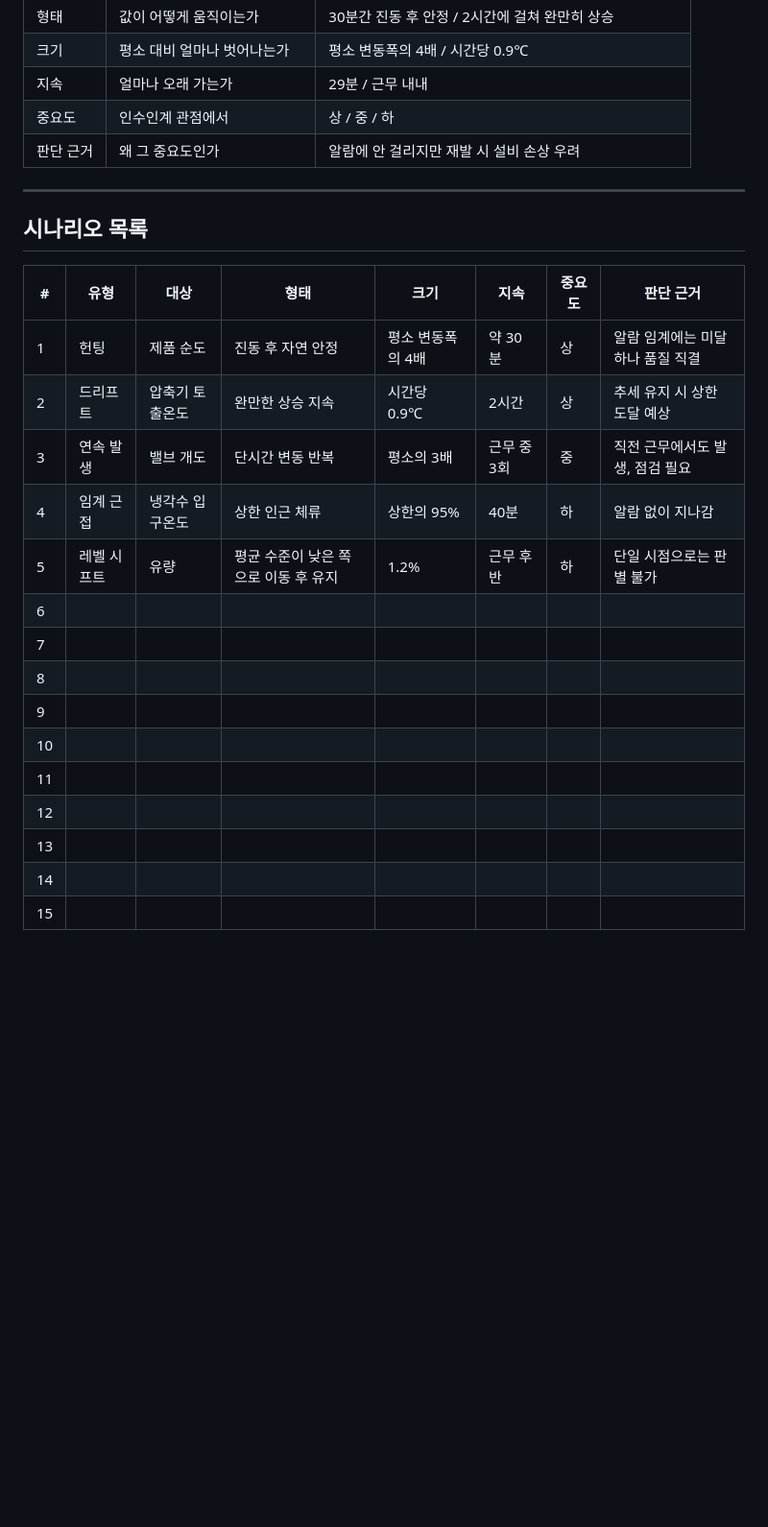
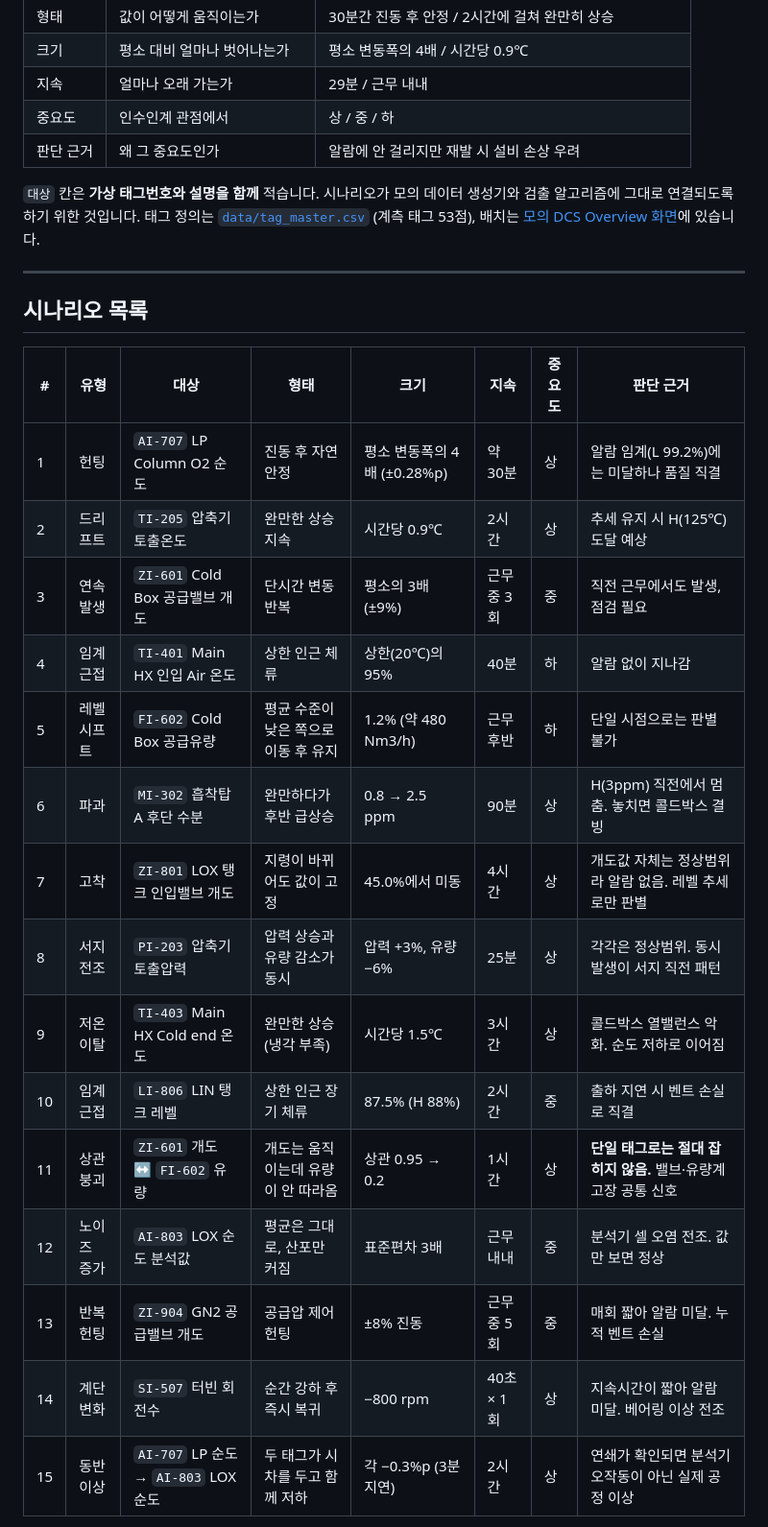
Before and after one commit to ssmo0810/engra, a Markdown page: docs/scenarios.md, the part around one of its changes. Shown at 96% size. Drawn GitHub-style; blank space fills up the shorter version.

```diff
--- a/docs/scenarios.md
+++ b/docs/scenarios.md
@@ -23,25 +23,28 @@ ENGRA가 감지해야 할 특이사항의 유형과 발생 조건을 정의합
 | 중요도 | 인수인계 관점에서 | 상 / 중 / 하 |
 | 판단 근거 | 왜 그 중요도인가 | 알람에 안 걸리지만 재발 시 설비 손상 우려 |
 
+`대상` 칸은 **가상 태그번호와 설명을 함께** 적습니다. 시나리오가 모의 데이터 생성기와 검출 알고리즘에 그대로 연결되도록 하기 위한 것입니다.
+태그 정의는 [`data/tag_master.csv`](../data/tag_master.csv) (계측 태그 53점), 배치는 [모의 DCS Overview 화면](../data/asu_dcs_overview.html)에 있습니다.
+
 ---
 
 ## 시나리오 목록
 
 | # | 유형 | 대상 | 형태 | 크기 | 지속 | 중요도 | 판단 근거 |
 | --- | --- | --- | --- | --- | --- | --- | --- |
-| 1 | 헌팅 | 제품 순도 | 진동 후 자연 안정 | 평소 변동폭의 4배 | 약 30분 | 상 | 알람 임계에는 미달하나 품질 직결 |
-| 2 | 드리프트 | 압축기 토출온도 | 완만한 상승 지속 | 시간당 0.9℃ | 2시간 | 상 | 추세 유지 시 상한 도달 예상 |
-| 3 | 연속 발생 | 밸브 개도 | 단시간 변동 반복 | 평소의 3배 | 근무 중 3회 | 중 | 직전 근무에서도 발생, 점검 필요 |
-| 4 | 임계 근접 | 냉각수 입구온도 | 상한 인근 체류 | 상한의 95% | 40분 | 하 | 알람 없이 지나감 |
-| 5 | 레벨 시프트 | 유량 | 평균 수준이 낮은 쪽으로 이동 후 유지 | 1.2% | 근무 후반 | 하 | 단일 시점으로는 판별 불가 |
-| 6 | | | | | | | |
-| 7 | | | | | | | |
-| 8 | | | | | | | |
-| 9 | | | | | | | |
-| 10 | | | | | | | |
-| 11 | | | | | | | |
-| 12 | | | | | | | |
-| 13 | | | | | | | |
-| 14 | | | | | | | |
-| 15 | | | | | | | |
+| 1 | 헌팅 | `AI-707` LP Column O2 순도 | 진동 후 자연 안정 | 평소 변동폭의 4배 (±0.28%p) | 약 30분 | 상 | 알람 임계(L 99.2%)에는 미달하나 품질 직결 |
+| 2 | 드리프트 | `TI-205` 압축기 토출온도 | 완만한 상승 지속 | 시간당 0.9℃ | 2시간 | 상 | 추세 유지 시 H(125℃) 도달 예상 |
+| 3 | 연속 발생 | `ZI-601` Cold Box 공급밸브 개도 | 단시간 변동 반복 | 평소의 3배 (±9%) | 근무 중 3회 | 중 | 직전 근무에서도 발생, 점검 필요 |
+| 4 | 임계 근접 | `TI-401` Main HX 인입 Air 온도 | 상한 인근 체류 | 상한(20℃)의 95% | 40분 | 하 | 알람 없이 지나감 |
+| 5 | 레벨 시프트 | `FI-602` Cold Box 공급유량 | 평균 수준이 낮은 쪽으로 이동 후 유지 | 1.2% (약 480 Nm3/h) | 근무 후반 | 하 | 단일 시점으로는 판별 불가 |
+| 6 | 파과 | `MI-302` 흡착탑 A 후단 수분 | 완만하다가 후반 급상승 | 0.8 → 2.5 ppm | 90분 | 상 | H(3ppm) 직전에서 멈춤. 놓치면 콜드박스 결빙 |
+| 7 | 고착 | `ZI-801` LOX 탱크 인입밸브 개도 | 지령이 바뀌어도 값이 고정 | 45.0%에서 미동 | 4시간 | 상 | 개도값 자체는 정상범위라 알람 없음. 레벨 추세로만 판별 |
+| 8 | 서지 전조 | `PI-203` 압축기 토출압력 | 압력 상승과 유량 감소가 동시 | 압력 +3%, 유량 −6% | 25분 | 상 | 각각은 정상범위. 동시 발생이 서지 직전 패턴 |
+| 9 | 저온 이탈 | `TI-403` Main HX Cold end 온도 | 완만한 상승 (냉각 부족) | 시간당 1.5℃ | 3시간 | 상 | 콜드박스 열밸런스 악화. 순도 저하로 이어짐 |
+| 10 | 임계 근접 | `LI-806` LIN 탱크 레벨 | 상한 인근 장기 체류 | 87.5% (H 88%) | 2시간 | 중 | 출하 지연 시 벤트 손실로 직결 |
+| 11 | 상관 붕괴 | `ZI-601` 개도 ↔ `FI-602` 유량 | 개도는 움직이는데 유량이 안 따라옴 | 상관 0.95 → 0.2 | 1시간 | 상 | **단일 태그로는 절대 잡히지 않음.** 밸브·유량계 고장 공통 신호 |
+| 12 | 노이즈 증가 | `AI-803` LOX 순도 분석값 | 평균은 그대로, 산포만 커짐 | 표준편차 3배 | 근무 내내 | 중 | 분석기 셀 오염 전조. 값만 보면 정상 |
+| 13 | 반복 헌팅 | `ZI-904` GN2 공급밸브 개도 | 공급압 제어 헌팅 | ±8% 진동 | 근무 중 5회 | 중 | 매회 짧아 알람 미달. 누적 벤트 손실 |
+| 14 | 계단 변화 | `SI-507` 터빈 회전수 | 순간 강하 후 즉시 복귀 | −800 rpm | 40초 × 1회 | 상 | 지속시간이 짧아 알람 미달. 베어링 이상 전조 |
+| 15 | 동반 이상 | `AI-707` LP 순도 → `AI-803` LOX 순도 | 두 태그가 시차를 두고 함께 저하 | 각 −0.3%p (3분 지연) | 2시간 | 상 | 연쇄가 확인되면 분석기 오작동이 아닌 실제 공정 이상 |
 
```
Also changed, not shown: other parts of docs/scenarios.md (+50 -2 lines).
